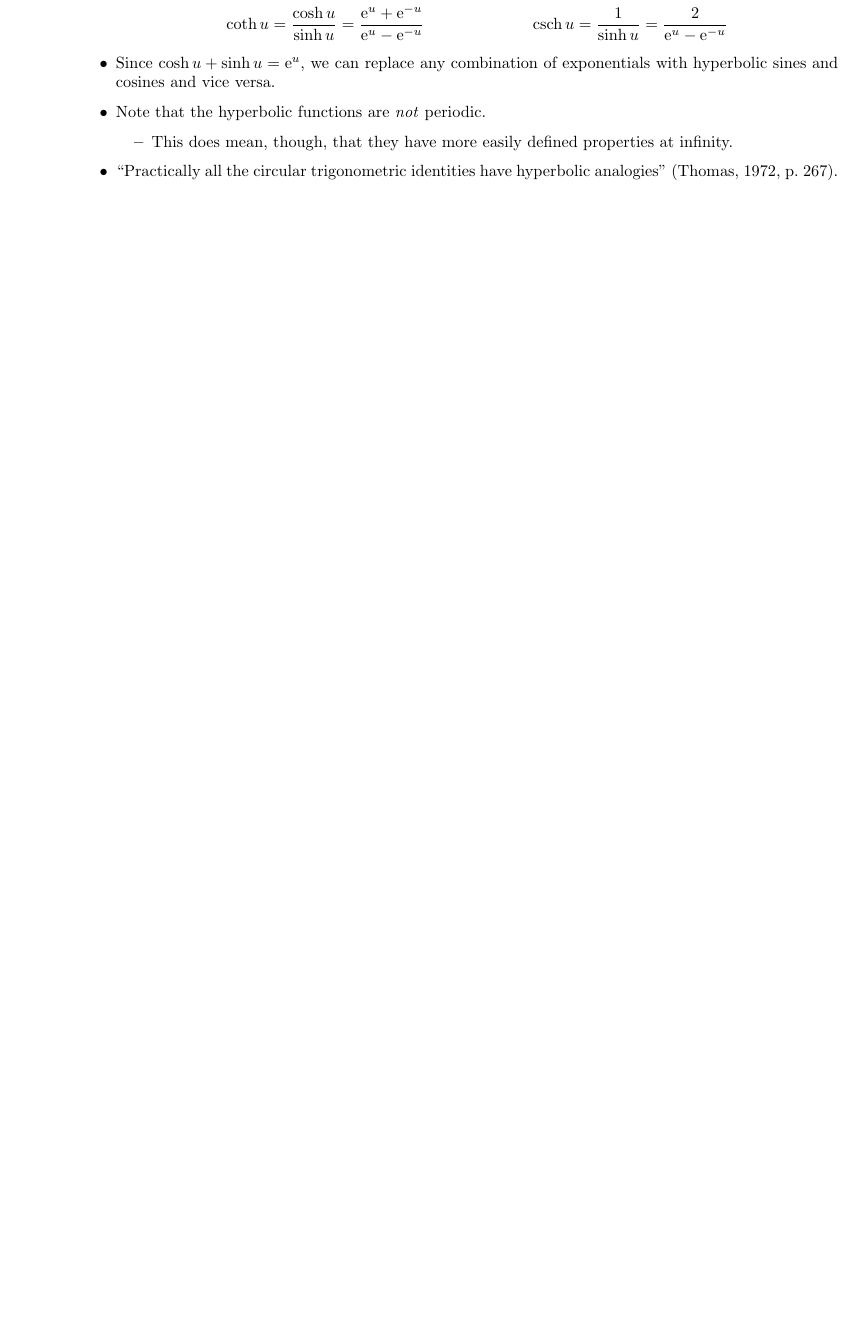
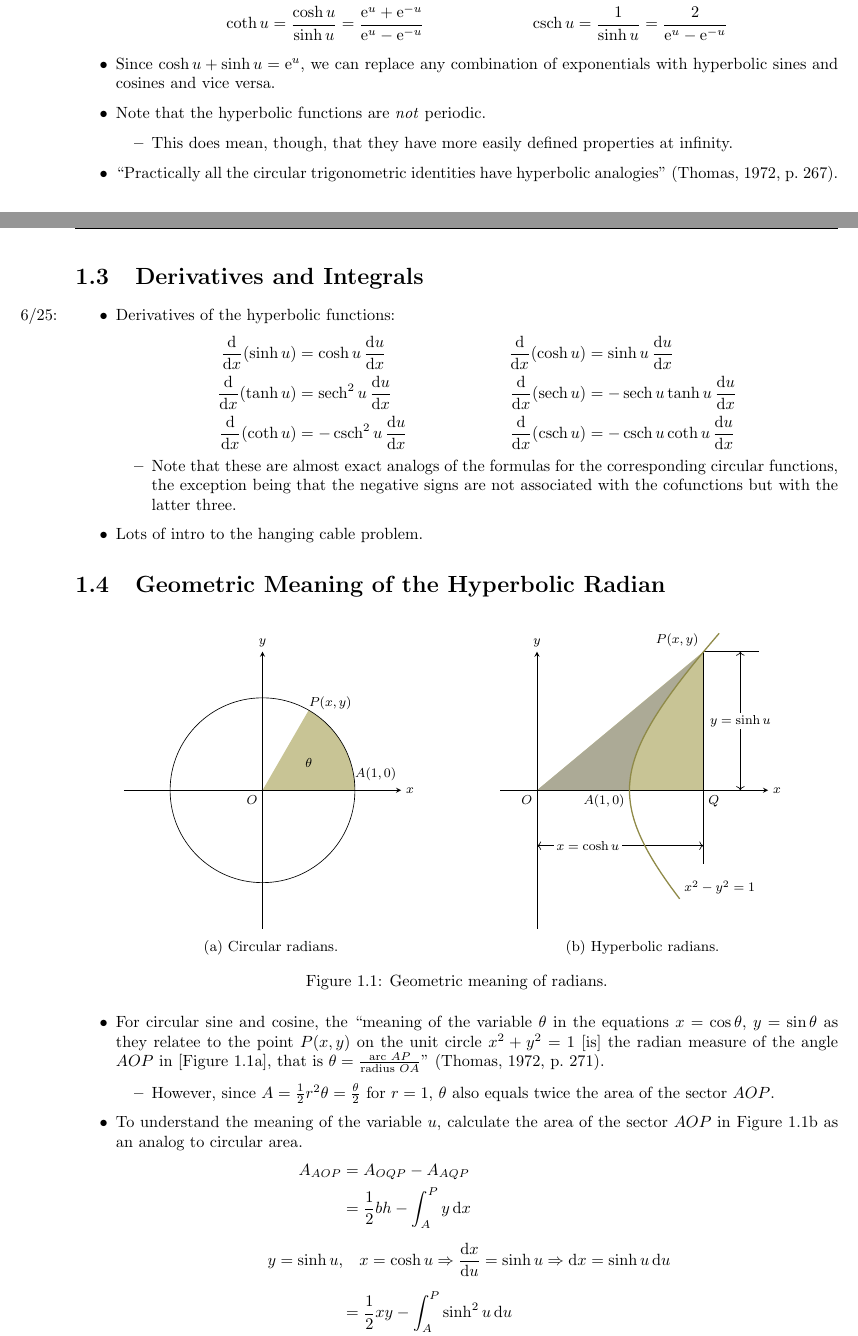
Before and after one commit to shadypuck/CAAGThomasNotes, a LaTeX document (main.tex, which reads Chapter08/chapter08.tex, preamble.tex): part of page 3 of 4 before the commit and two parts of pages 4 and 5 of 7 after it, the two joined at a grey line, cut so that both start at the same text, the shorter picture padded with empty space. Compiled offline with pdfLaTeX.

Commit message:
Section 8.3-8.4

```diff
--- a/Chapter08/chapter08.tex
+++ b/Chapter08/chapter08.tex
@@ -55,3 +55,92 @@
 
 
 
+\section{Derivatives and Integrals}
+\begin{itemize}
+    \item \marginnote{6/25:}Derivatives of the hyperbolic functions:
+    \begin{align*}
+        \dv{x}(\sinh u) &= \cosh u\, \dv{u}{x}&
+        \dv{x}(\cosh u) &= \sinh u\, \dv{u}{x}\\
+        \dv{x}(\tanh u) &= \sech^2 u\, \dv{u}{x}&
+        \dv{x}(\sech u) &= -\sech u\tanh u\, \dv{u}{x}\\
+        \dv{x}(\coth u) &= -\csch^2 u\, \dv{u}{x}&
+        \dv{x}(\csch u) &= -\csch u\coth u\, \dv{u}{x}
+    \end{align*}
+    \begin{itemize}
+        \item Note that these are almost exact analogs of the formulas for the corresponding circular functions, the exception being that the negative signs are not associated with the cofunctions but with the latter three.
+    \end{itemize}
+    \item Lots of intro to the hanging cable problem.
+\end{itemize}
+
+
+
+\section{Geometric Meaning of the Hyperbolic Radian}
+\begin{itemize}
+    \begin{figure}[h!]
+        \centering
+        \begin{subfigure}[b]{0.48\linewidth}
+            \centering
+            \begin{tikzpicture}[scale=2]
+                \footnotesize
+                \fill [yly] (0,0) -- (1,0) node[above right=-1mm,yshift=2mm,black]{$A(1,0)$} arc[start angle=0,end angle=60,radius=1cm] node[above right=-1mm,black]{$P(x,y)$} -- cycle;
+
+                \draw [-stealth] (-1.5,0) -- (1.5,0) node[right]{$x$};
+                \draw [-stealth] (0,-1.5) -- (0,1.5) node[above]{$y$};
+                \draw circle (1cm);
+
+                \node [below left] {$O$};
+                \node at (0.5,0.3) {$\theta$};
+            \end{tikzpicture}
+            \caption{Circular radians.}
+            \label{fig:hyperbolicGeometrica}
+        \end{subfigure}
+        \begin{subfigure}[b]{0.48\linewidth}
+            \centering
+            \begin{tikzpicture}[scale=2]
+                \footnotesize
+                \fill [yly] (0,0) -- (1.8,0) -- (1.8,1.5) -- cycle;
+                \fill [yly!50!gray] plot [domain=0:1.19] ({0.5*(e^\x+e^(-\x))},{0.5*(e^\x-e^(-\x))}) -- (0,0);
+
+                \draw [very thin] (2.4,1.5) -- (1.8,1.5) -- (1.8,-0.8);
+                \draw [thin,<->] (0,-0.6) -- node[near start,xshift=2mm,fill=white,inner sep=1.5pt]{$x=\cosh u$} (1.8,-0.6);
+                \draw [thin,<->] (2.2,1.5) -- node[fill=white,inner sep=1.5pt]{$y=\sinh u$} (2.2,0);
+
+                \draw [-stealth] (-0.4,0) -- (2.5,0) node[right]{$x$};
+                \draw [-stealth] (0,-1.5) -- (0,1.5) node[above]{$y$};
+
+                \draw [ylx,thick] plot [domain=-1:1.3,smooth] ({0.5*(e^\x+e^(-\x))},{0.5*(e^\x-e^(-\x))});
+                \node [below left] {$O$};
+                \node [below left] at (1,0) {$A(1,0)$};
+                \node [above left] at (1.8,1.5) {$P(x,y)$};
+                \node [below right] at (1.8,0) {$Q$};
+                \node [above right] at (1.54,-1.18) {$x^2-y^2=1$};
+            \end{tikzpicture}
+            \caption{Hyperbolic radians.}
+            \label{fig:hyperbolicGeometricb}
+        \end{subfigure}
+        \caption{Geometric meaning of radians.}
+        \label{fig:hyperbolicGeometric}
+    \end{figure}
+    \item For circular sine and cosine, the \dq{meaning of the variable $\theta$ in the equations $x=\cos\theta$, $y=\sin\theta$ as they relatee to the point $P(x,y)$ on the unit circle $x^2+y^2=1$ [is] the radian measure of the angle $AOP$ in [Figure \ref{fig:hyperbolicGeometrica}], that is $\theta = \frac{\text{arc }AP}{\text{radius }OA}$}{271}
+    \begin{itemize}
+        \item However, since $A=\frac{1}{2}r^2\theta=\frac{\theta}{2}$ for $r=1$, $\theta$ also equals twice the area of the sector $AOP$.
+    \end{itemize}
+    \item To understand the meaning of the variable $u$, calculate the area of the sector $AOP$ in Figure \ref{fig:hyperbolicGeometricb} as an analog to circular area.
+    \begingroup
+    \allowdisplaybreaks
+    \begin{align*}
+        A_{AOP} &= A_{OQP}-A_{AQP}\\
+        &= \frac{1}{2}bh - \int_A^P y\dd{x}\\
+        \intertext{\centering$
+            \begin{aligned}
+                y &= \sinh u,&
+                x = \cosh u \Rightarrow \dv{x}{u} = \sinh u \Rightarrow \dd x &= \sinh u\dd{u}
+            \end{aligned}
+        $}
+        &= \frac{1}{2}xy - \int_A^P \sinh^2u\dd{u}\\
+        &= \frac{1}{2}\cosh u\sinh u - \frac{1}{2}\int_A^P (\cosh 2u-1)\dd{u}\\
+        &= \frac{1}{2}\sinh u\cosh u - \frac{1}{2}\left[ \frac{1}{2}\sinh 2u-u \right]_{A(u=0)}^{P(u=u)}\\
+        &= \frac{1}{2}\sinh u\cosh u - \left( \frac{1}{4}\sinh 2u-\frac{1}{2}u \right)\\
+        &= \frac{1}{2}\sinh u\cosh u - \left( \frac{1}{2}\sinh u\cosh u-\frac{1}{2}u \right)\\
+        &= \frac{1}{2}u
+    \end{align*}
--- a/preamble.tex
+++ b/preamble.tex
@@ -1,8 +1,12 @@
 \usepackage[margin=1in]{geometry}
 \usepackage{fancyhdr}
 \usepackage[style=apa]{biblatex}
+\usepackage{csquotes}
 \usepackage{marginnote}
 \usepackage{amsmath}
+\usepackage{xparse,physics}
+\usepackage{subcaption}
+\usepackage{tikz}
 \usepackage[hidelinks]{hyperref}
 
 \fancypagestyle{main}{
@@ -20,11 +24,15 @@
 \addbibresource{main.bib}
 \DefineBibliographyStrings{english}{bibliography={References}}
 
+\MakeOuterQuote{"}
+
 \reversemarginpar
+
+\usetikzlibrary{arrows.meta}
+\colorlet{ylx}{yellow!50!black}
+\colorlet{yly}{yellow!50!black!50}
 
 \newcommand{\dq}[2]{``#1" \parencite[#2]{bib:Thomas}.}
 \newcommand{\e}[1][]{\text{e}^{#1}}
-\newcommand{\sech}{\text{sech}\,}
-\newcommand{\csch}{\text{csch}\,}
 
 \usepackage{subfiles}
```
Also changed, not shown: main.tex (+1 -0 lines), Chapter08/chapter08.pdf, main.pdf, Chapter08/chapter08.tex (9 more changed lines).
